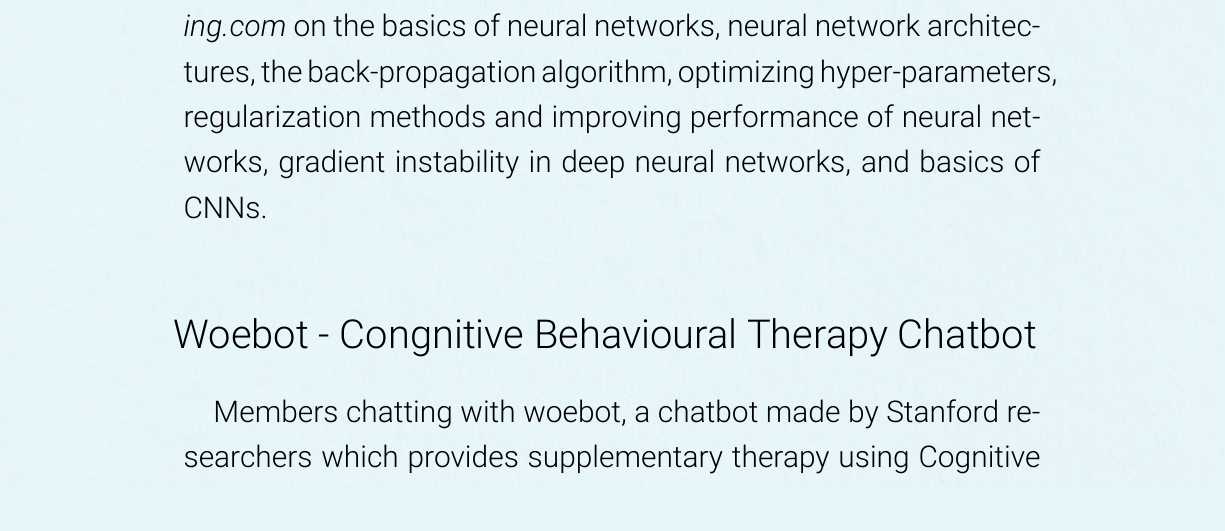
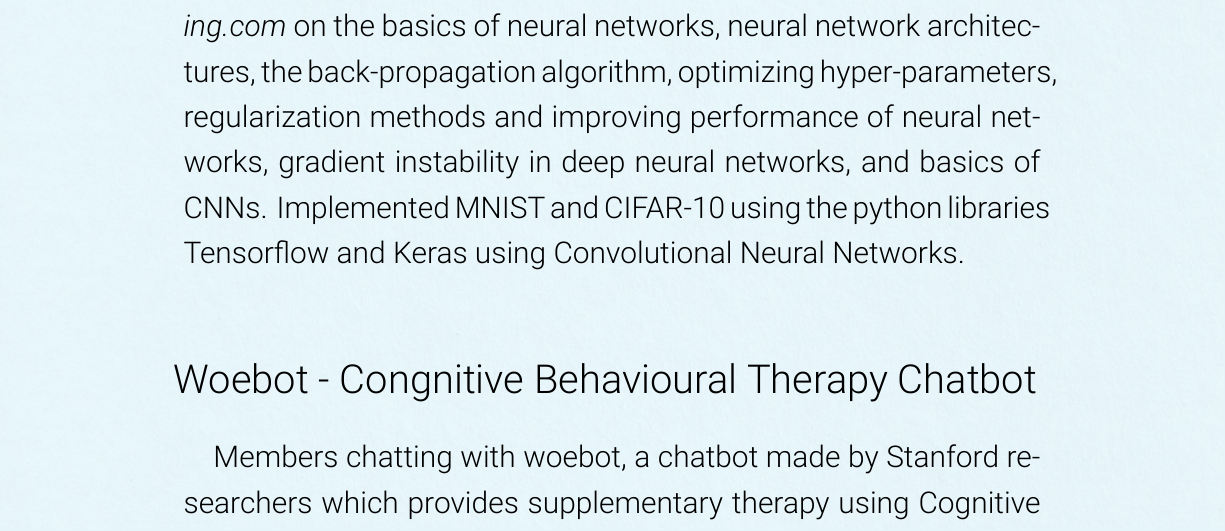
Before and after one commit to rharish101/PClub-Project, a LaTeX document (Team-Documentation.tex): part of page 3 of 4, cut so that both start at the same text. Compiled offline with XeLaTeX.

Commit message:
Updated team documentation

```diff
--- a/Team-Documentation.tex
+++ b/Team-Documentation.tex
@@ -85,7 +85,7 @@
      \setlength{\baselineskip}{+8mm}
 
      \hspace{-7mm}{\fontsize{20}{22}\selectfont Neural Networks and Deep Learning}\\[-9mm]
-     \paragraph{}{\fontsize{15}{18}\selectfont Completed chapters of the online ebook \textit{neuralnetworksanddeeplearning.com} on the basics of neural networks, neural network architectures, the back-propagation algorithm, optimizing hyper-parameters, regularization methods and improving performance of neural networks, gradient instability in deep neural networks, and basics of CNNs.}\\[+7mm]
+     \paragraph{}{\fontsize{15}{18}\selectfont Completed chapters of the online ebook \textit{neuralnetworksanddeeplearning.com} on the basics of neural networks, neural network architectures, the back-propagation algorithm, optimizing hyper-parameters, regularization methods and improving performance of neural networks, gradient instability in deep neural networks, and basics of CNNs. Implemented MNIST and CIFAR-10 using the python libraries Tensorflow and Keras using Convolutional Neural Networks.}\\[+7mm]
 
      \hspace{-7mm}{\fontsize{20}{22}\selectfont Woebot - Congnitive Behavioural Therapy Chatbot}\\[-9mm]
      \paragraph{}{\fontsize{15}{18}\selectfont Members chatting with woebot, a chatbot made by Stanford researchers which provides supplementary therapy using Cognitive Behavioural Therapy techniques, available on Facebook Messenger. Aim is to obtain maximum responses from Woebot to learn about its tree structure, which will aid in building a tree structure for the project chatbot (virtual human).}
```
Also changed, not shown: Team-Documentation.pdf.
